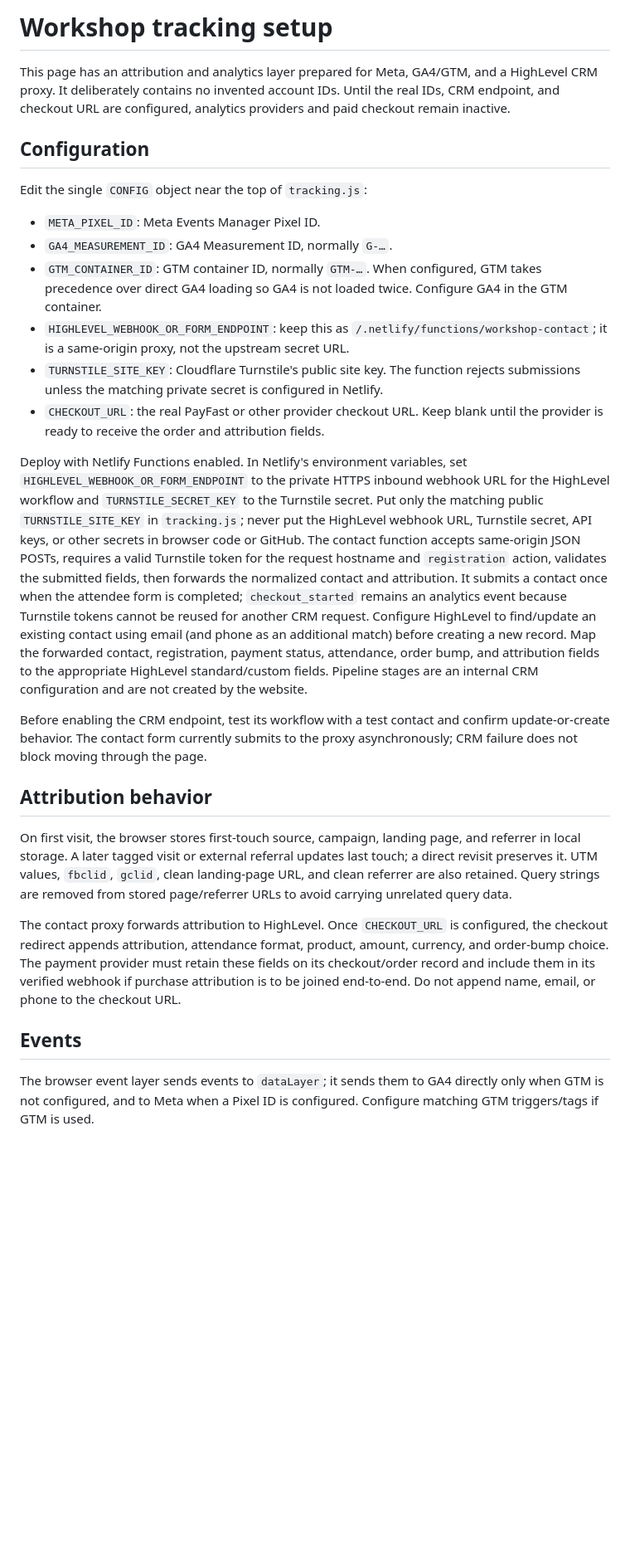
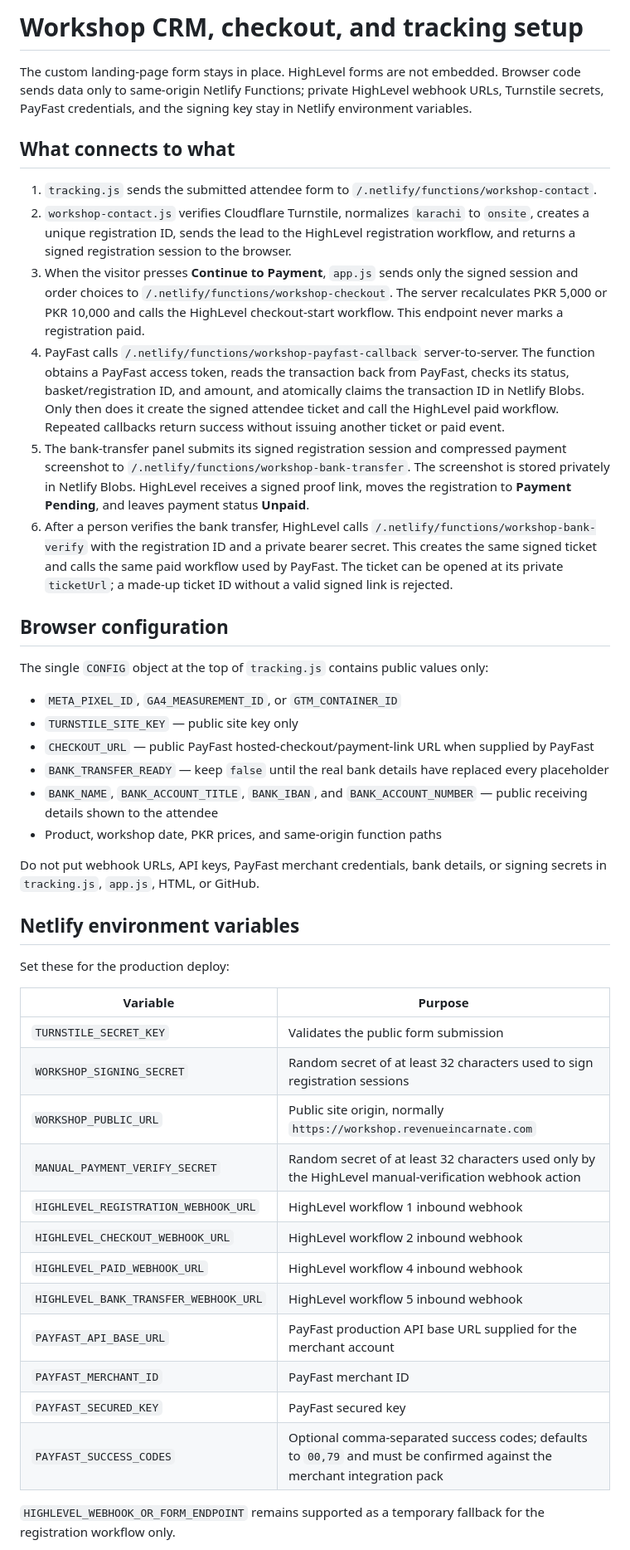
Before and after one commit to mak136/vfl-high-ticket-sales-workshop, a Markdown page: workshop-design/TRACKING_SETUP.md, the part around one of its changes. Shown at 83% size. GitHub-like rendering; blank space fills up the shorter version.

```diff
--- a/workshop-design/TRACKING_SETUP.md
+++ b/workshop-design/TRACKING_SETUP.md
@@ -1,29 +1,47 @@
-# Workshop tracking setup
+# Workshop CRM, checkout, and tracking setup
 
-This page has an attribution and analytics layer prepared for Meta, GA4/GTM, and a HighLevel CRM proxy. It deliberately contains no invented account IDs. Until the real IDs, CRM endpoint, and checkout URL are configured, analytics providers and paid checkout remain inactive.
+The custom landing-page form stays in place. HighLevel forms are not embedded. Browser code sends data only to same-origin Netlify Functions; private HighLevel webhook URLs, Turnstile secrets, PayFast credentials, and the signing key stay in Netlify environment variables.
 
-## Configuration
+## What connects to what
 
-Edit the single `CONFIG` object near the top of `tracking.js`:
+1. `tracking.js` sends the submitted attendee form to `/.netlify/functions/workshop-contact`.
+2. `workshop-contact.js` verifies Cloudflare Turnstile, normalizes `karachi` to `onsite`, creates a unique registration ID, sends the lead to the HighLevel registration workflow, and returns a signed registration session to the browser.
+3. When the visitor presses **Continue to Payment**, `app.js` sends only the signed session and order choices to `/.netlify/functions/workshop-checkout`. The server recalculates PKR 5,000 or PKR 10,000 and calls the HighLevel checkout-start workflow. This endpoint never marks a registration paid.
+4. PayFast calls `/.netlify/functions/workshop-payfast-callback` server-to-server. The function obtains a PayFast access token, reads the transaction back from PayFast, checks its status, basket/registration ID, and amount, and atomically claims the transaction ID in Netlify Blobs. Only then does it create the signed attendee ticket and call the HighLevel paid workflow. Repeated callbacks return success without issuing another ticket or paid event.
+5. The bank-transfer panel submits its signed registration session and compressed payment screenshot to `/.netlify/functions/workshop-bank-transfer`. The screenshot is stored privately in Netlify Blobs. HighLevel receives a signed proof link, moves the registration to **Payment Pending**, and leaves payment status **Unpaid**.
+6. After a person verifies the bank transfer, HighLevel calls `/.netlify/functions/workshop-bank-verify` with the registration ID and a private bearer secret. This creates the same signed ticket and calls the same paid workflow used by PayFast. The ticket can be opened at its private `ticketUrl`; a made-up ticket ID without a valid signed link is rejected.
 
-- `META_PIXEL_ID`: Meta Events Manager Pixel ID.
-- `GA4_MEASUREMENT_ID`: GA4 Measurement ID, normally `G-…`.
-- `GTM_CONTAINER_ID`: GTM container ID, normally `GTM-…`. When configured, GTM takes precedence over direct GA4 loading so GA4 is not loaded twice. Configure GA4 in the GTM container.
-- `HIGHLEVEL_WEBHOOK_OR_FORM_ENDPOINT`: keep this as `/.netlify/functions/workshop-contact`; it is a same-origin proxy, not the upstream secret URL.
-- `TURNSTILE_SITE_KEY`: Cloudflare Turnstile's public site key. The function rejects submissions unless the matching private secret is configured in Netlify.
-- `CHECKOUT_URL`: the real PayFast or other provider checkout URL. Keep blank until the provider is ready to receive the order and attribution fields.
+## Browser configuration
 
-Deploy with Netlify Functions enabled. In Netlify's environment variables, set `HIGHLEVEL_WEBHOOK_OR_FORM_ENDPOINT` to the private HTTPS inbound webhook URL for the HighLevel workflow and `TURNSTILE_SECRET_KEY` to the Turnstile secret. Put only the matching public `TURNSTILE_SITE_KEY` in `tracking.js`; never put the HighLevel webhook URL, Turnstile secret, API keys, or other secrets in browser code or GitHub. The contact function accepts same-origin JSON POSTs, requires a valid Turnstile token for the request hostname and `registration` action, validates the submitted fields, then forwards the normalized contact and attribution. It submits a contact once when the attendee form is completed; `checkout_started` remains an analytics event because Turnstile tokens cannot be reused for another CRM request. Configure HighLevel to find/update an existing contact using email (and phone as an additional match) before creating a new record. Map the forwarded contact, registration, payment status, attendance, order bump, and attribution fields to the appropriate HighLevel standard/custom fields. Pipeline stages are an internal CRM configuration and are not created by the website.
+The single `CONFIG` object at the top of `tracking.js` contains public values only:
 
-Before enabling the CRM endpoint, test its workflow with a test contact and confirm update-or-create behavior. The contact form currently submits to the proxy asynchronously; CRM failure does not block moving through the page.
+- `META_PIXEL_ID`, `GA4_MEASUREMENT_ID`, or `GTM_CONTAINER_ID`
+- `TURNSTILE_SITE_KEY` — public site key only
+- `CHECKOUT_URL` — public PayFast hosted-checkout/payment-link URL when supplied by PayFast
+- `BANK_TRANSFER_READY` — keep `false` until the real bank details have replaced every placeholder
+- `BANK_NAME`, `BANK_ACCOUNT_TITLE`, `BANK_IBAN`, and `BANK_ACCOUNT_NUMBER` — public receiving details shown to the attendee
+- Product, workshop date, PKR prices, and same-origin function paths
 
-## Attribution behavior
+Do not put webhook URLs, API keys, PayFast merchant credentials, bank details, or signing secrets in `tracking.js`, `app.js`, HTML, or GitHub.
 
-On first visit, the browser stores first-touch source, campaign, landing page, and referrer in local storage. A later tagged visit or external referral updates last touch; a direct revisit preserves it. UTM values, `fbclid`, `gclid`, clean landing-page URL, and clean referrer are also retained. Query strings are removed from stored page/referrer URLs to avoid carrying unrelated query data.
+## Netlify environment variables
 
-The contact proxy forwards attribution to HighLevel. Once `CHECKOUT_URL` is configured, the checkout redirect appends attribution, attendance format, product, amount, currency, and order-bump choice. The payment provider must retain these fields on its checkout/order record and include them in its verified webhook if purchase attribution is to be joined end-to-end. Do not append name, email, or phone to the checkout URL.
+Set these for the production deploy:
 
-## Events
+| Variable | Purpose |
+| --- | --- |
+| `TURNSTILE_SECRET_KEY` | Validates the public form submission |
+| `WORKSHOP_SIGNING_SECRET` | Random secret of at least 32 characters used to sign registration sessions |
+| `WORKSHOP_PUBLIC_URL` | Public site origin, normally `https://workshop.revenueincarnate.com` |
+| `MANUAL_PAYMENT_VERIFY_SECRET` | Random secret of at least 32 characters used only by the HighLevel manual-verification webhook action |
+| `HIGHLEVEL_REGISTRATION_WEBHOOK_URL` | HighLevel workflow 1 inbound webhook |
+| `HIGHLEVEL_CHECKOUT_WEBHOOK_URL` | HighLevel workflow 2 inbound webhook |
+| `HIGHLEVEL_PAID_WEBHOOK_URL` | HighLevel workflow 4 inbound webhook |
+| `HIGHLEVEL_BANK_TRANSFER_WEBHOOK_URL` | HighLevel workflow 5 inbound webhook |
+| `PAYFAST_API_BASE_URL` | PayFast production API base URL supplied for the merchant account |
+| `PAYFAST_MERCHANT_ID` | PayFast merchant ID |
+| `PAYFAST_SECURED_KEY` | PayFast secured key |
+| `PAYFAST_SUCCESS_CODES` | Optional comma-separated success codes; defaults to `00,79` and must be confirmed against the merchant integration pack |
 
-The browser event layer sends events to `dataLayer`; it sends them to GA4 directly only when GTM is not configured, and to Meta when a Pixel ID is configured. Configure matching GTM triggers/tags if GTM is used.
+`HIGHLEVEL_WEBHOOK_OR_FORM_ENDPOINT` remains supported as a temporary fallback for the registration workflow only.
 
```
Also changed, not shown: other parts of workshop-design/TRACKING_SETUP.md (+79 -23 lines).
